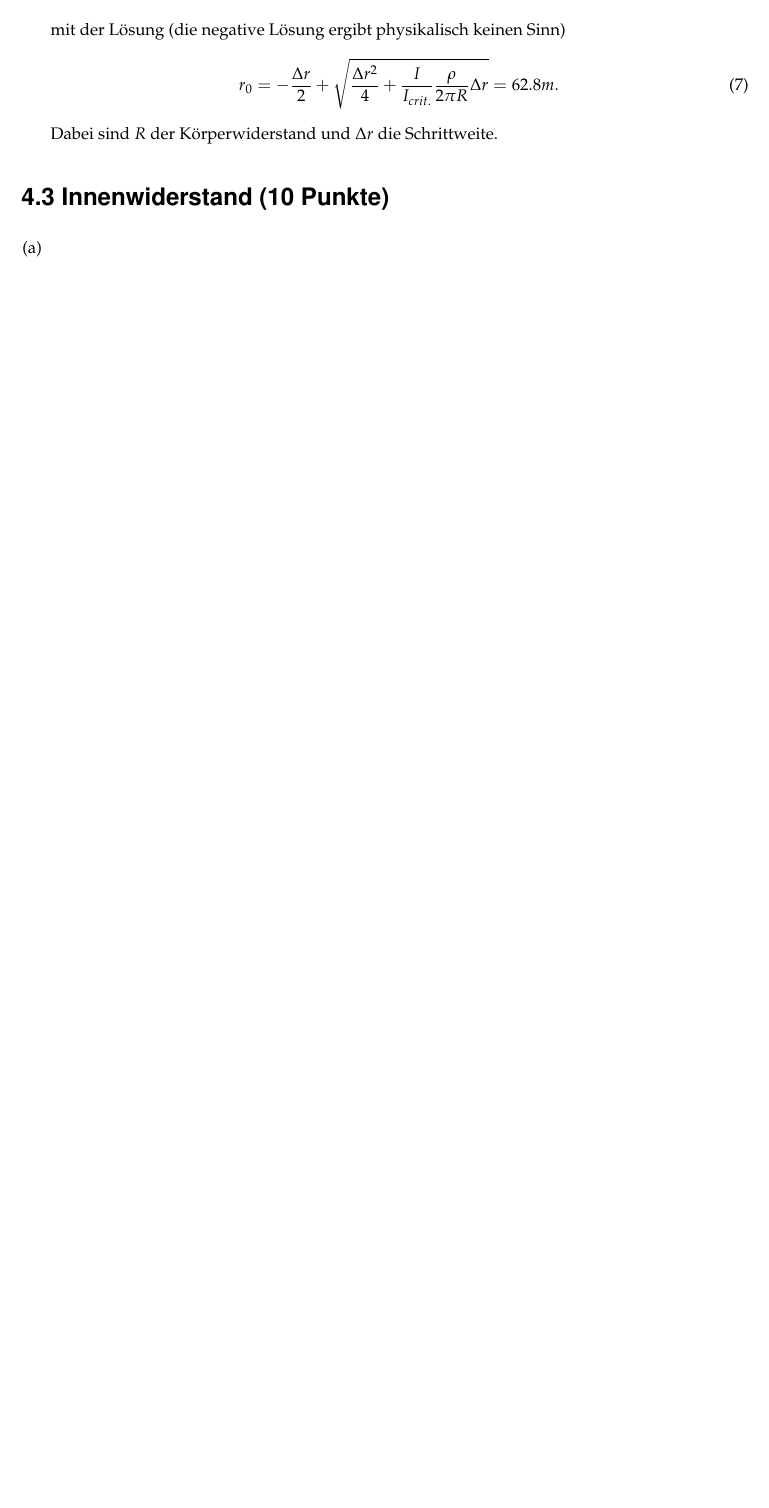
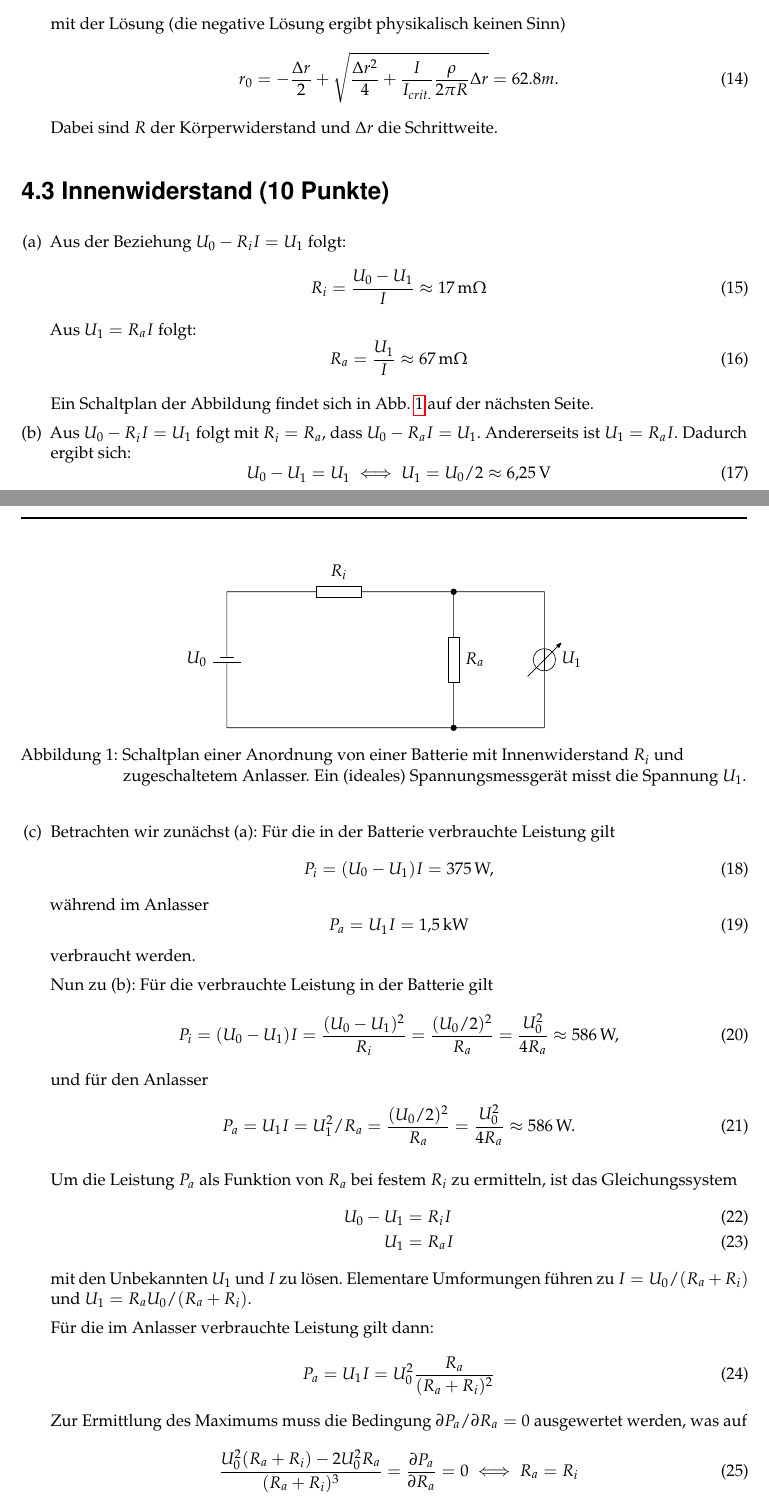
Before and after one commit to hii195/Ex2Zettel, a LaTeX document (Aufgabenzettel4/aufgabenzettel4.tex, which reads Aufgabenzettel4/Aufgaben/3.tex): part of page 2 of 2 before the commit and two parts of pages 2 and 3 of 3 after it, the two joined at a grey line, cut so that both start at the same text, the shorter picture padded with empty space. Compiled offline with pdfLaTeX; an older LaTeX class or package is replaced by its successor.

Commit message:
added exercise 1 and 3#

```diff
--- a/Aufgabenzettel4/Aufgaben/3.tex
+++ b/Aufgabenzettel4/Aufgaben/3.tex
@@ -1,4 +1,72 @@
 \section*{\nr.3 \titthree (10 Punkte)}
 \begin{enumerate}[(a)]
 \item
+Aus der Beziehung $U_0 - R_i I = U_1$ folgt:
+\begin{equation}
+R_i = \frac{U_0-U_1}{I} \approx \SI{17}{\milli\ohm}
+\end{equation}
+Aus $U_1=R_a I$ folgt:
+\begin{equation}
+R_a = \frac{U_1}{I} \approx \SI{67}{\milli\ohm}
+\end{equation}
+
+Ein Schaltplan der Abbildung findet sich in \vref{fig:circuit}.
+\begin{figure}[htbp]
+\centering
+\begin{tikzpicture}[circuit ee IEC]
+%Knoten
+\node [contact] (oben) at (5,2) {};
+\node [contact] (unten) at (5,-1) {};
+
+\draw (0,-1) to [battery={info={$U_0$}}] (0,2) to [resistor={info={$R_i$}}] (oben) to [resistor={info={$R_a$}}] (unten) to (0,-1);
+
+\draw (unten) to (7,-1) to [voltage source={adjustable',info'={$U_1$}}] (7,2) to (oben);
+
+\end{tikzpicture}
+\caption{Schaltplan einer Anordnung von einer Batterie mit Innenwiderstand $R_i$ und zugeschaltetem Anlasser. Ein (ideales) Spannungsmessgerät misst die Spannung $U_1$.}
+\label{fig:circuit}
+\end{figure}
+
+\item Aus $U_0-R_i I = U_1$ folgt mit $R_i=R_a$, dass $U_0-R_a I = U_1$. Andererseits ist $U_1 = R_a I$. Dadurch ergibt sich:
+\begin{equation}
+U_0 - U_1 = U_1 \iff U_1 = U_0 /2 \approx \SI{6.25}{\volt}
+\end{equation}
+
+\item
+
+Betrachten wir zunächst (a): Für die in der Batterie verbrauchte Leistung gilt
+\begin{equation}
+P_i = (U_0-U_1)I = \SI{375}{\watt},
+\end{equation}
+während im Anlasser
+\begin{equation}
+P_a = U_1 I = \SI{1.5}{\kilo\watt}
+\end{equation}
+verbraucht werden.
+
+Nun zu (b): Für die verbrauchte Leistung in der Batterie gilt
+\begin{equation}
+P_i = (U_0 - U_1) I = \frac{(U_0-U_1)^2}{R_i} = \frac{(U_0/2)^2}{R_a} = \frac{U_0^2}{4R_a} \approx \SI{586}{\watt},
+\end{equation}
+und für den Anlasser
+\begin{equation}
+P_a = U_1 I = U_1^2/R_a = \frac{(U_0/2)^2}{R_a} = \frac{U_0^2}{4R_a} \approx \SI{586}{\watt}.
+\end{equation}
+
+Um die Leistung $P_a$ als Funktion von $R_a$ bei festem $R_i$ zu ermitteln, ist das Gleichungssystem
+\begin{align}
+U_0 - U_1 &= R_i I \\
+U_1 &= R_a I
+\end{align}
+mit den Unbekannten $U_1$ und $I$ zu lösen. Elementare Umformungen führen zu $I = U_0/(R_a + R_i)$ und $U_1 = R_a U_0 /(R_a + R_i)$.
+
+Für die im Anlasser verbrauchte Leistung gilt dann:
+\begin{equation}
+P_a = U_1 I = U_0^2 \frac{R_a}{(R_a+R_i)^2}
+\end{equation}
+Zur Ermittlung des Maximums muss die Bedingung $\partial P_a / \partial R_a = 0$ ausgewertet werden, was auf
+\begin{equation}
+\frac{U_0^2(R_a+R_i)-2U_0^2R_a}{(R_a+R_i)^3}=\frac{\partial P_a}{\partial R_a} = 0 \iff R_a = R_i
+\end{equation}
+führt. Die verbrauchte Leistung im Anlasser wird also maximal, wenn der Widerstand des Anlassers dem Innenwiderstand der Batterie entspricht.
 \end{enumerate}
```
Also changed, not shown: Aufgabenzettel4/Aufgaben/1.tex (+32 -1 lines).
